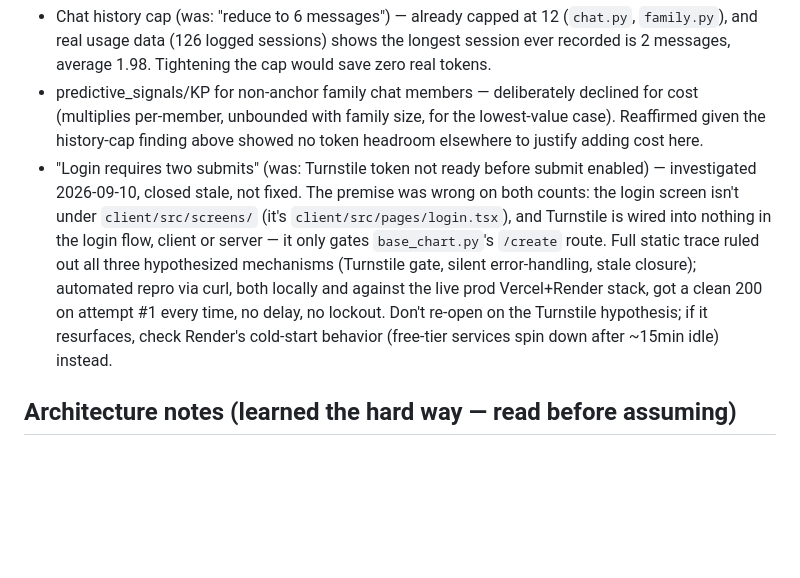
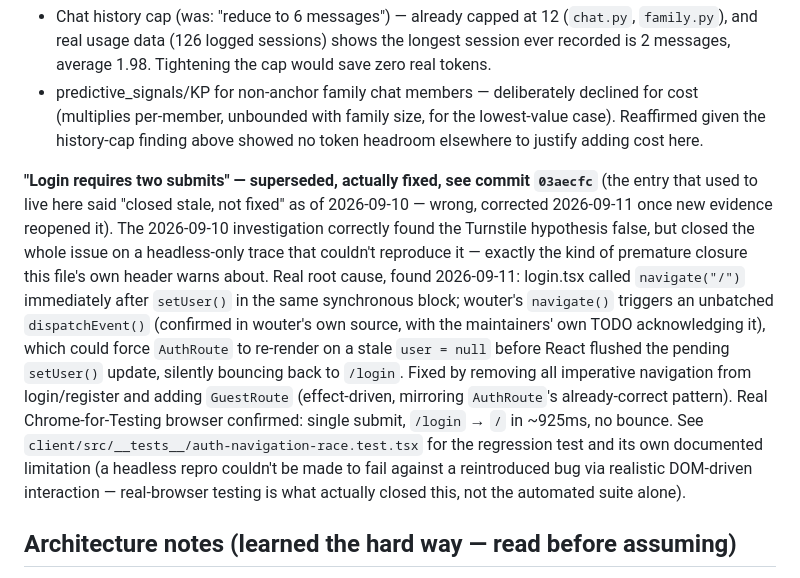
Before and after one commit to palnatarajan123-ctrl/tamil-panchangam, a Markdown page: CLAUDE.md, the part around one of its changes. GitHub-like rendering; blank space fills up the shorter version.

```diff
--- a/CLAUDE.md
+++ b/CLAUDE.md
@@ -79,18 +164,28 @@ stale" and "confirmed real" looked like in practice):
   declined for cost (multiplies per-member, unbounded with family size,
   for the lowest-value case). Reaffirmed given the history-cap finding
   above showed no token headroom elsewhere to justify adding cost here.
-- "Login requires two submits" (was: Turnstile token not ready before
-  submit enabled) — investigated 2026-09-10, closed stale, not fixed.
-  The premise was wrong on both counts: the login screen isn't under
-  `client/src/screens/` (it's `client/src/pages/login.tsx`), and
-  Turnstile is wired into nothing in the login flow, client or server —
-  it only gates `base_chart.py`'s `/create` route. Full static trace
-  ruled out all three hypothesized mechanisms (Turnstile gate, silent
-  error-handling, stale closure); automated repro via curl, both locally
-  and against the live prod Vercel+Render stack, got a clean 200 on
-  attempt #1 every time, no delay, no lockout. Don't re-open on the
-  Turnstile hypothesis; if it resurfaces, check Render's cold-start
-  behavior (free-tier services spin down after ~15min idle) instead.
+
+**"Login requires two submits" — superseded, actually fixed, see commit
+`03aecfc`** (the entry that used to live here said "closed stale, not
+fixed" as of 2026-09-10 — wrong, corrected 2026-09-11 once new evidence
+reopened it). The 2026-09-10 investigation correctly found the Turnstile
+hypothesis false, but closed the whole issue on a headless-only trace
+that couldn't reproduce it — exactly the kind of premature closure this
+file's own header warns about. Real root cause, found 2026-09-11: login.tsx
+called `navigate("/")` immediately after `setUser()` in the same
+synchronous block; wouter's `navigate()` triggers an unbatched
+`dispatchEvent()` (confirmed in wouter's own source, with the
+maintainers' own TODO acknowledging it), which could force `AuthRoute` to
+re-render on a stale `user = null` before React flushed the pending
+`setUser()` update, silently bouncing back to `/login`. Fixed by removing
+all imperative navigation from login/register and adding `GuestRoute`
+(effect-driven, mirroring `AuthRoute`'s already-correct pattern). Real
+Chrome-for-Testing browser confirmed: single submit, `/login` → `/` in
+~925ms, no bounce. See `client/src/__tests__/auth-navigation-race.test.tsx`
+for the regression test and its own documented limitation (a headless
+repro couldn't be made to fail against a reintroduced bug via realistic
+DOM-driven interaction — real-browser testing is what actually closed
+this, not the automated suite alone).
 
 ## Architecture notes (learned the hard way — read before assuming)
 
```
Also changed, not shown: other parts of CLAUDE.md (+85 -0 lines).
